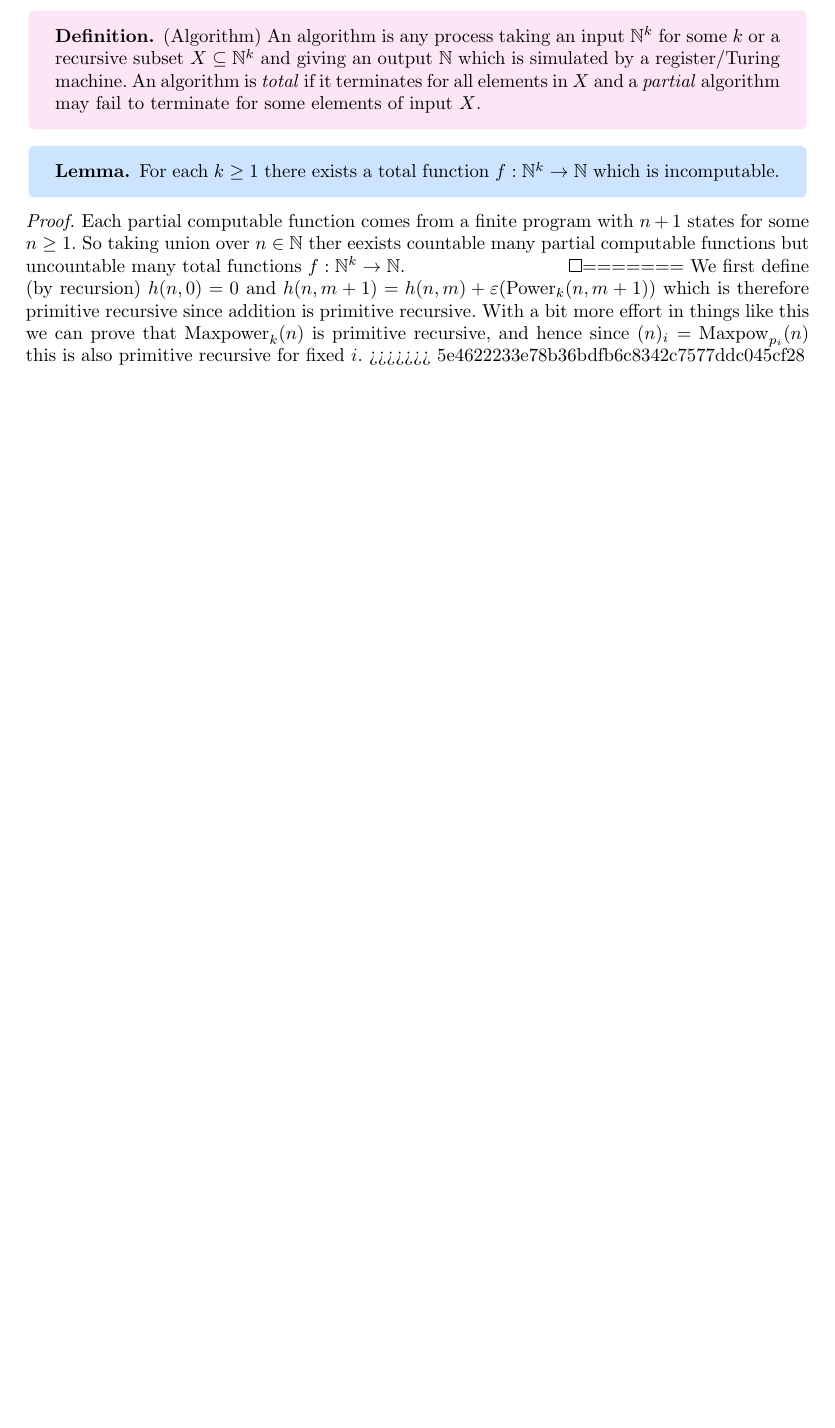
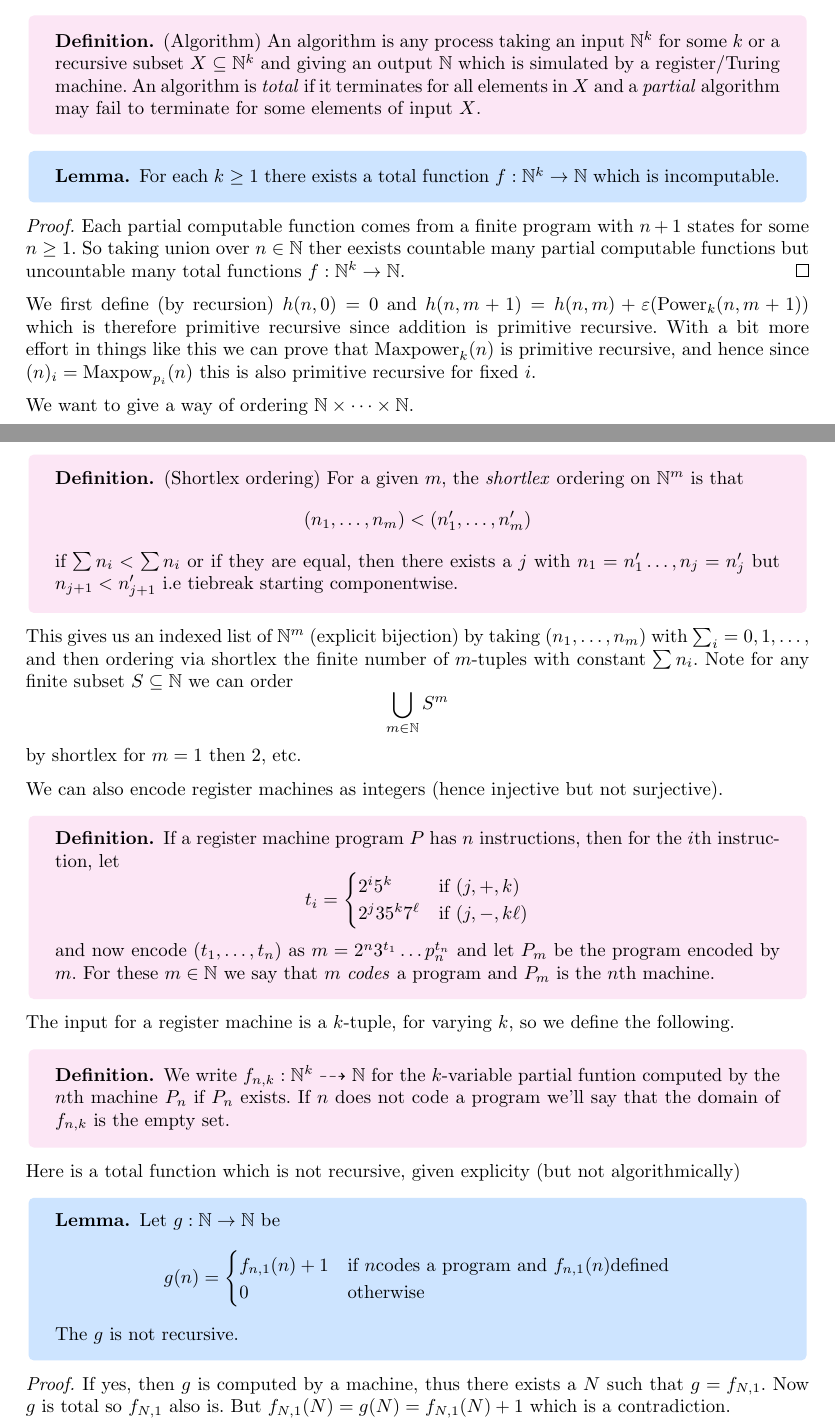
Before and after one commit to FinleyCooper/lectures, a LaTeX document (Automata and Formal Languages/main.tex): part of page 28 of 28 before the commit and two parts of pages 28 and 29 of 29 after it, the two joined at a grey line, cut so that both start at the same text, the shorter picture padded with empty space. Compiled offline with pdfLaTeX.

Commit message:
Lectures 24.11.26

```diff
--- a/Automata and Formal Languages/main.tex
+++ b/Automata and Formal Languages/main.tex
@@ -1025,7 +1025,47 @@ which is primitive recursive.\qed
   For each $ k\ge 1 $ there exists a total function $ f : \N^k \to \N $ which is incomputable.
 \end{lemma}
 \pf Each partial computable function comes from a finite program with $ n+1 $ states for some $ n\ge 1 $. So taking union over $ n\in \N $ ther eexists countable many partial computable functions but uncountable many total functions $ f:\N^k \to \N $.\qed
-=======
+
 We first define (by recursion) $ h(n,0) = 0 $ and $ h(n,m+1) = h(n,m) + \ep(\mathrm{Power}_k(n,m+1)) $ which is therefore primitive recursive since addition is primitive recursive. With a bit more effort in things like this we can prove that $ \mathrm{Maxpower}_k(n) $ is primitive recursive, and hence since $ (n)_i = \mathrm{Maxpow}_{p_i}(n) $ this is also primitive recursive for fixed $ i $.
->>>>>>> 5e4622233e78b36bdfb6c8342c7577ddc045cf28
+\par
+We want to give a way of ordering $ \N \times \dots \times \N $.
+\begin{definition}
+	(Shortlex ordering) For a given $ m $, the \textit{shortlex} ordering on $ \N^m $ is that
+	\[
+		(n_1,\dots, n_m) < (n_1',\dots, n_m')
+	\]
+	if $ \sum n_i <\sum n_i $ or if they are equal, then there exists a $ j $ with $ n_1=n_1'\dots, n_j=n_j' $ but $ n_{j+1}<n_{j+1}' $ i.e tiebreak starting componentwise.
+\end{definition}
+This gives us an indexed list of $ \N^m $ (explicit bijection) by taking $ (n_1,\dots, n_m) $ with $ \sum_i =0,1,\dots, $ and then ordering via shortlex the finite number of $ m $-tuples with constant $ \sum n_i $. Note for any finite subset $ S\subseteq \N $ we can order
+\[
+	\bigcup_{m\in \N} S^m
+\]
+by shortlex for $ m=1 $ then $ 2 $, etc.\par
+We can also encode register machines as integers (hence injective but not surjective).
+\begin{definition}
+  If a register machine program $ P $ has $ n $ instructions, then for the $ i $th instruction, let
+  \[
+    t_i = \begin{cases}
+    2^i5^k & \text{if}\ (j,+,k) \\
+    2^j35^k7^\ell & \text{if}\ (j,-,k\ell)
+    \end{cases}
+  \]
+  and now encode $ (t_1,\dots, t_n) $ as $ m = 2^n 3^{t_1}\dots p_n^{t_n} $ and let $ P_m $ be the program encoded by $ m $. For these $ m\in \N $ we say that $ m $ \textit{codes} a program and $ P_m $ is the $ n $th machine.
+\end{definition}
+The input for a register machine is a $ k $-tuple, for varying $ k $, so we define the following.
+\begin{definition}
+	We write $ f_{n,k}: \N^k \dashrightarrow \N $ for the $ k $-variable partial funtion computed by the $ n $th machine $ P_n $ if $ P_n $ exists. If $ n $ does not code a program we'll say that the domain of $ f_{n,k} $ is the empty set.
+\end{definition}
+Here is a total function which is not recursive, given explicity (but not algorithmically)
+\begin{lemma}
+	Let $ g: \N \to \N $ be
+	\[
+	  g(n) = \begin{cases}
+		  f_{n,1}(n) + 1 & \text{if } n \text{codes a program and } f_{n,1}(n) \text{defined} \\
+		0 & \text{otherwise}
+	  \end{cases}
+	\]
+	The $ g $ is not recursive.
+\end{lemma}
+\pf If yes, then $ g $ is computed by a machine, thus there exists a $ N $ such that $ g=f_{N,1} $. Now $ g $ is total so $ f_{N,1} $ also is. But $ f_{N,1}(N) = g(N) = f_{N,1}(N) + 1 $ which is a contradiction.
   \end{document}
```
Also changed, not shown: Automata and Formal Languages/main.pdf.
